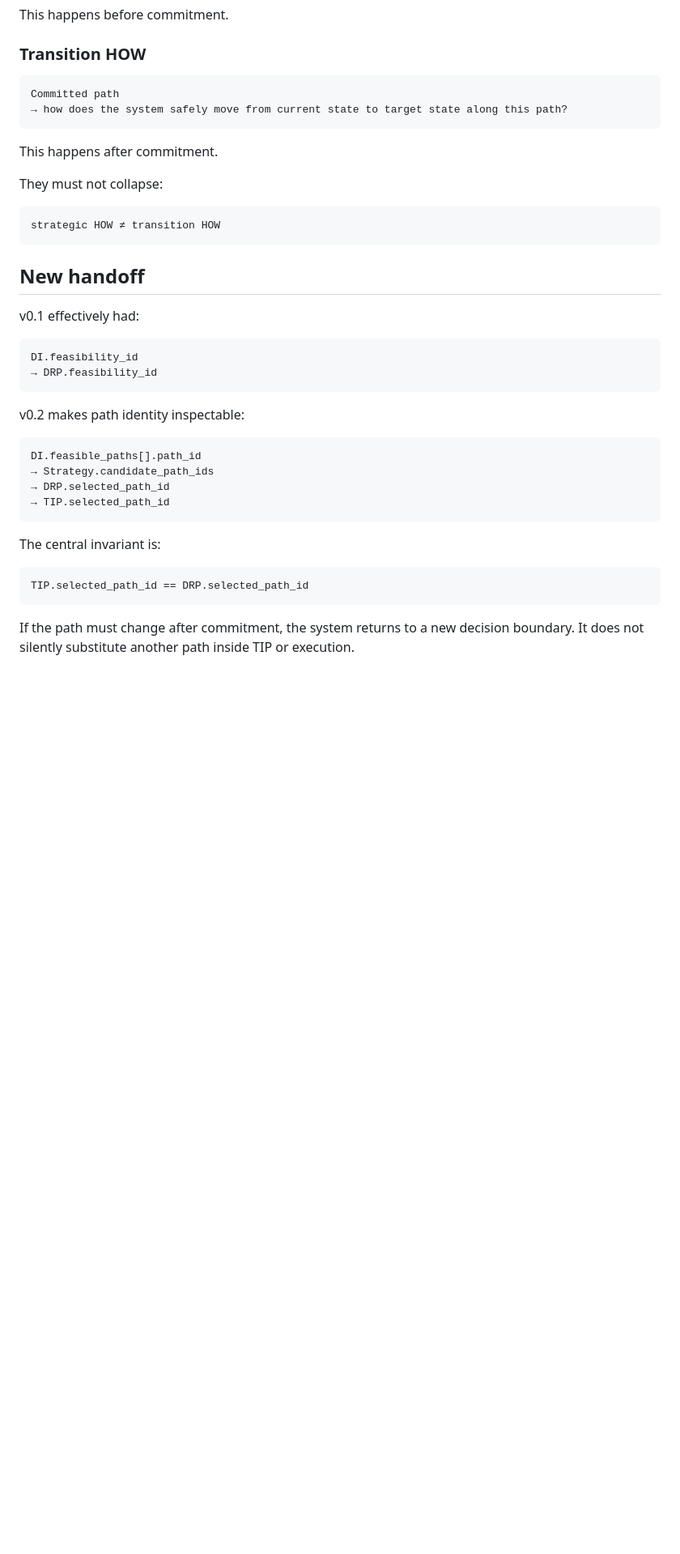
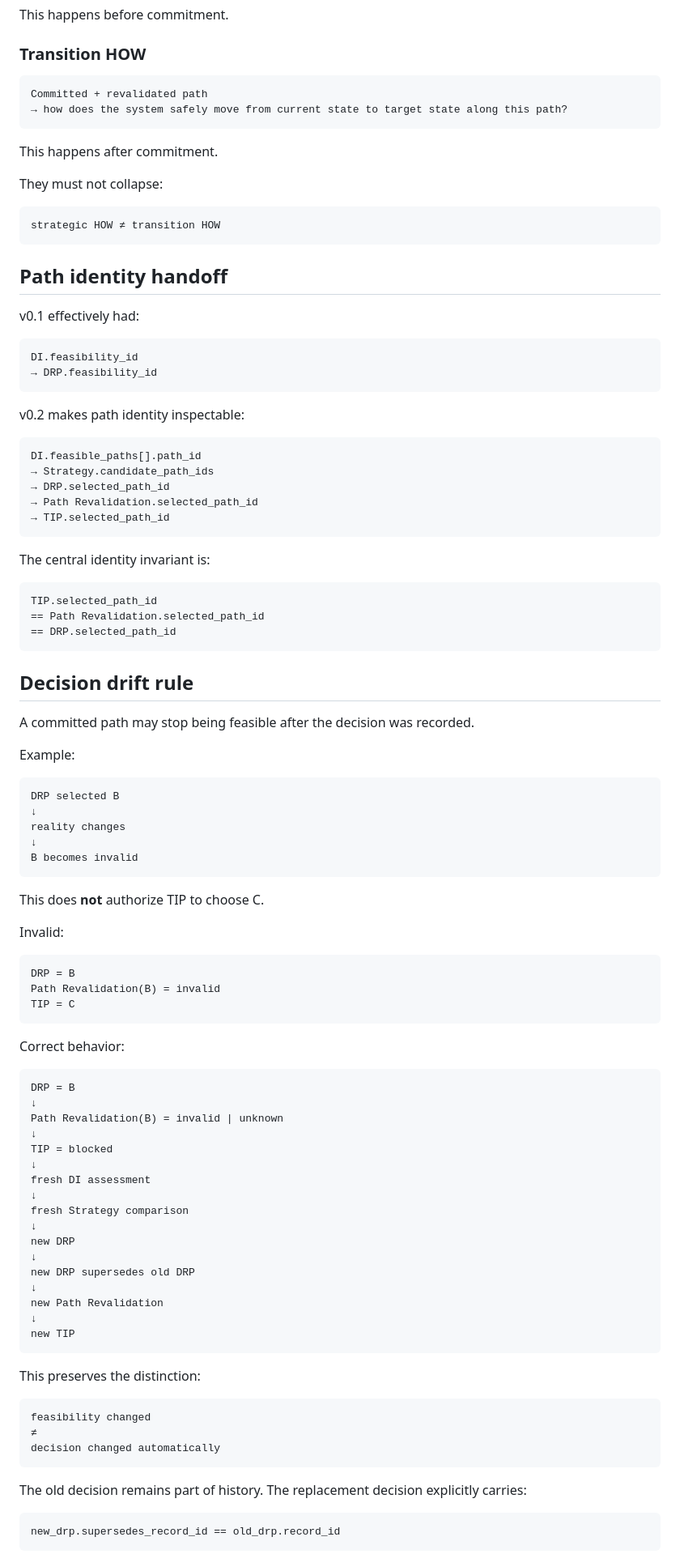
Before and after one commit to safal207/DI, a Markdown page: docs/decision-transition-integrity-stack-v0.2.md, the part around one of its changes. Shown at 81% size. Drawn GitHub-style; blank space fills up the shorter version.

Commit message:
docs: add path revalidation and explicit replanning to v0.2

````diff
--- a/docs/decision-transition-integrity-stack-v0.2.md
+++ b/docs/decision-transition-integrity-stack-v0.2.md
@@ -81,7 +88,7 @@ This happens before commitment.
 ### Transition HOW
 
 ```text
-Committed path
+Committed + revalidated path
 → how does the system safely move from current state to target state along this path?
 ```
 
@@ -93,7 +100,7 @@ They must not collapse:
 strategic HOW ≠ transition HOW
 ```
 
-## New handoff
+## Path identity handoff
 
 v0.1 effectively had:
 
@@ -108,13 +115,75 @@ v0.2 makes path identity inspectable:
 DI.feasible_paths[].path_id
 → Strategy.candidate_path_ids
 → DRP.selected_path_id
+→ Path Revalidation.selected_path_id
 → TIP.selected_path_id
 ```
 
-The central invariant is:
+The central identity invariant is:
 
 ```text
-TIP.selected_path_id == DRP.selected_path_id
+TIP.selected_path_id
+== Path Revalidation.selected_path_id
+== DRP.selected_path_id
 ```
 
-If the path must change after commitment, the system returns to a new decision boundary. It does not silently substitute another path inside TIP or execution.
+## Decision drift rule
+
+A committed path may stop being feasible after the decision was recorded.
+
+Example:
+
+```text
+DRP selected B
+↓
+reality changes
+↓
+B becomes invalid
+```
+
+This does **not** authorize TIP to choose C.
+
+Invalid:
+
+```text
+DRP = B
+Path Revalidation(B) = invalid
+TIP = C
+```
+
+Correct behavior:
+
+```text
+DRP = B
+↓
+Path Revalidation(B) = invalid | unknown
+↓
+TIP = blocked
+↓
+fresh DI assessment
+↓
+fresh Strategy comparison
+↓
+new DRP
+↓
+new DRP supersedes old DRP
+↓
+new Path Revalidation
+↓
+new TIP
+```
+
+This preserves the distinction:
+
+```text
+feasibility changed
+≠
+decision changed automatically
+```
+
+The old decision remains part of history. The replacement decision explicitly carries:
+
+```text
+new_drp.supersedes_record_id == old_drp.record_id
+```
+
````
Also changed, not shown: other parts of docs/decision-transition-integrity-stack-v0.2.md (+34 -11 lines).
